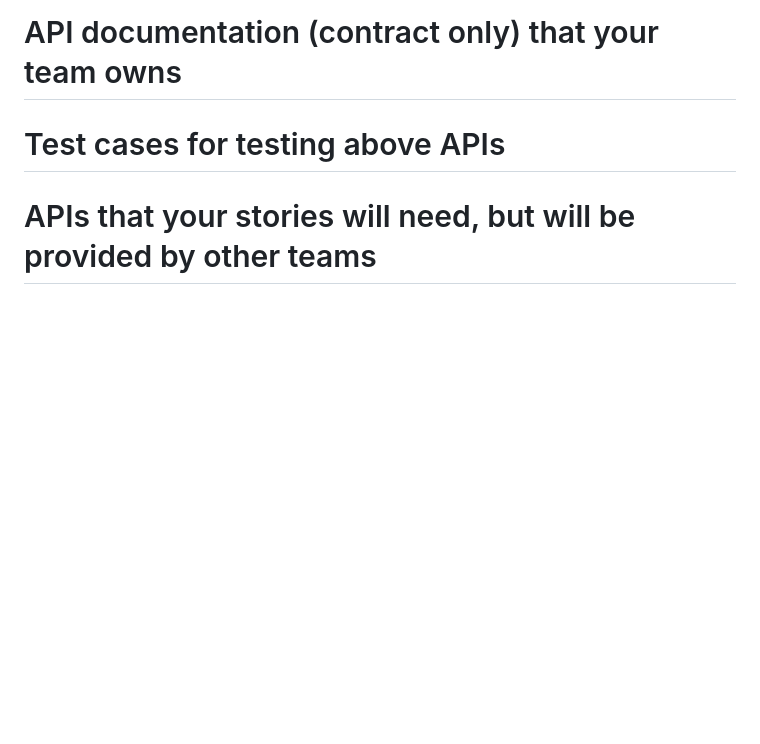
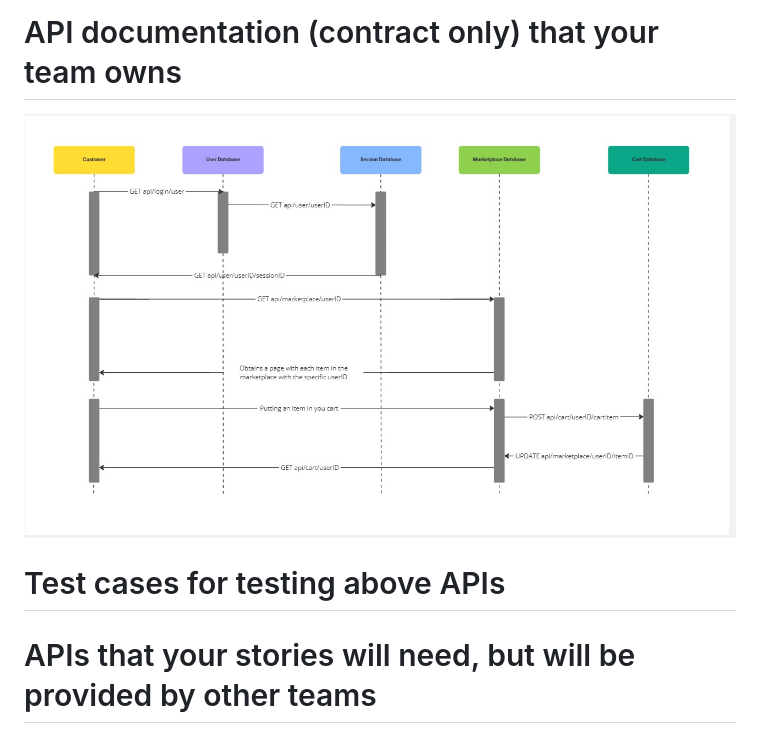
Before and after one commit to dhruvilk/CS673, a Markdown page: assignments/pa2.md, the part around the change. GitHub-like rendering; pictures changed too: assignments/api-sequence-diagram.jpg (added); blank space fills up the shorter version.

Commit message:
Added API documentation for PA 2

```diff
--- a/assignments/pa2.md
+++ b/assignments/pa2.md
@@ -1,7 +1,7 @@
 # Entities and their attributes owned by your team
 
 # API documentation (contract only) that your team owns
-
+![Local Image](api-sequence-diagram.jpg)
 # Test cases for testing above APIs
 
 # APIs that your stories will need, but will be provided by other teams
```
